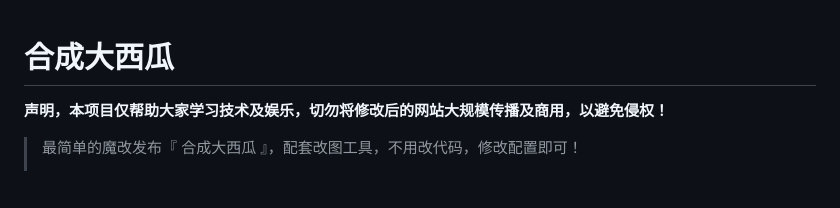
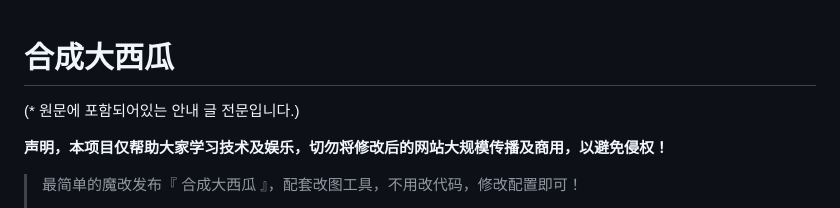
Before and after one commit to rnsodua/KAIJI, a Markdown page: README.md, the part around the change. GitHub-like rendering; blank space fills up the shorter version.

```diff
--- a/README.md
+++ b/README.md
@@ -1,4 +1,5 @@
 # 合成大西瓜
+(* 원문에 포함되어있는 안내 글 전문입니다.)
 
 **声明，本项目仅帮助大家学习技术及娱乐，切勿将修改后的网站大规模传播及商用，以避免侵权！**
 
```
